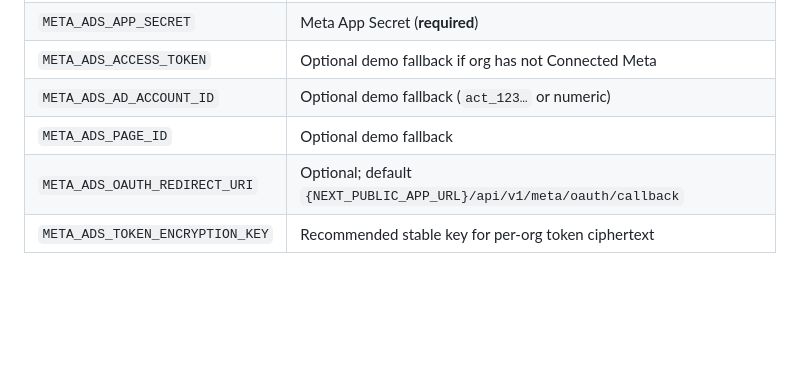
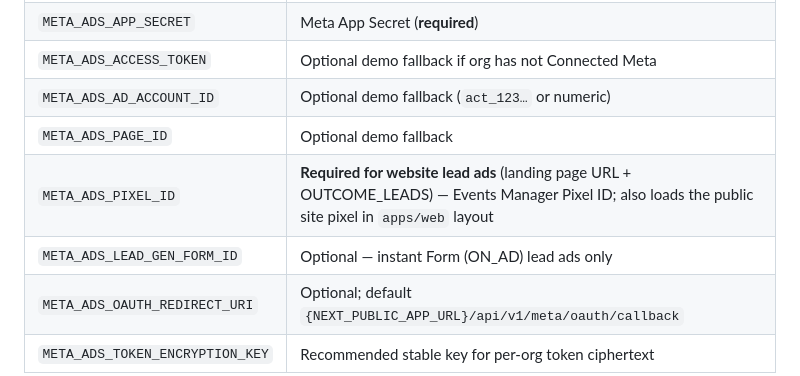
Before and after one commit to rohitmehra86/LeadOrbit, a Markdown page: docs/demo/META_ADS_SETUP.md, the part around the change. Rendered like a GitHub page; blank space fills up the shorter version.

Commit message:
Wire Meta launch UI resume + docs

```diff
--- a/docs/demo/META_ADS_SETUP.md
+++ b/docs/demo/META_ADS_SETUP.md
@@ -55,6 +55,8 @@ Optional later: OAuth redirect URI on the Meta App pointing at your LeadOrbit do
 | `META_ADS_ACCESS_TOKEN` | Optional demo fallback if org has not Connected Meta |
 | `META_ADS_AD_ACCOUNT_ID` | Optional demo fallback (`act_123…` or numeric) |
 | `META_ADS_PAGE_ID` | Optional demo fallback |
+| `META_ADS_PIXEL_ID` | **Required for website lead ads** (landing page URL + OUTCOME_LEADS) — Events Manager Pixel ID; also loads the public site pixel in `apps/web` layout |
+| `META_ADS_LEAD_GEN_FORM_ID` | Optional — instant Form (ON_AD) lead ads only |
 | `META_ADS_OAUTH_REDIRECT_URI` | Optional; default `{NEXT_PUBLIC_APP_URL}/api/v1/meta/oauth/callback` |
 | `META_ADS_TOKEN_ENCRYPTION_KEY` | Recommended stable key for per-org token ciphertext |
 
```
